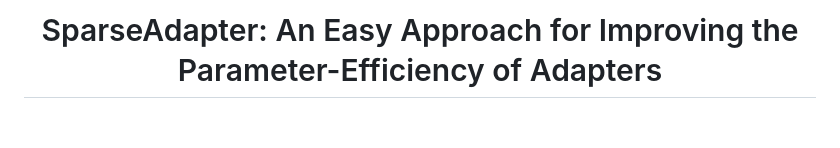
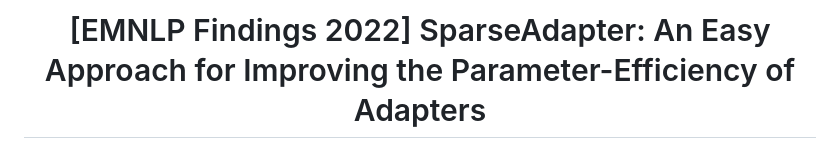
Before and after one commit to Shwai-He/SparseAdapter, a Markdown page: README.md, the part around one of its changes. Drawn GitHub-style; blank space fills up the shorter version.

```diff
--- a/README.md
+++ b/README.md
@@ -1,2 +1,2 @@
-<h1 align="center">SparseAdapter: An Easy Approach for Improving the Parameter-Efficiency of Adapters</h1>
+<h1 align="center">[EMNLP Findings 2022] SparseAdapter: An Easy Approach for Improving the Parameter-Efficiency of Adapters</h1>
 <p align="center">
```
Also changed, not shown: other parts of README.md (+4 -4 lines).
